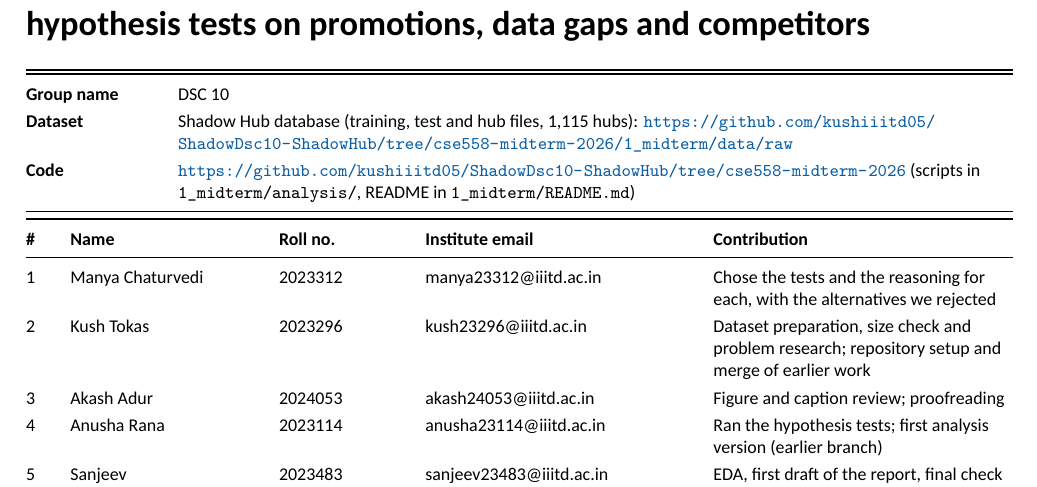
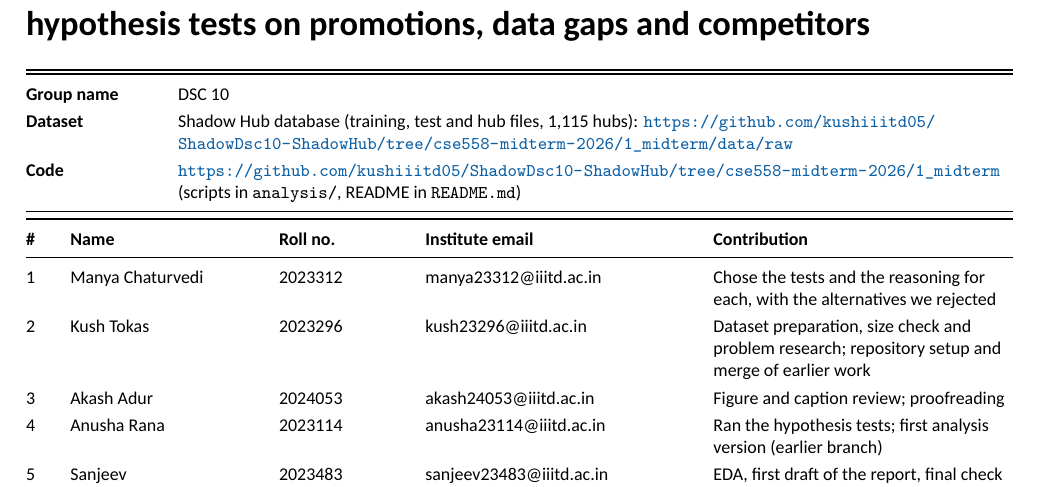
Before and after one commit to kushiiitd05/CompanhHub-hub-demand-forecasting, a LaTeX document (1_midterm/report/main.tex): part of page 1 of 6, cut so that both start at the same text. The pictures show the PDF file 1_midterm/report/main.pdf that the author committed with the source.

Commit message:
fix(report): point code link directly into 1_midterm folder
The repo-root link forced readers to navigate into the subfolder.
Now both dataset and code URLs open inside 1_midterm, and the
relative paths in the description drop the redundant prefix.

```diff
--- a/1_midterm/report/main.tex
+++ b/1_midterm/report/main.tex
@@ -100,7 +100,7 @@ Group name & DSC 10 \\
 Dataset & Shadow Hub database (training, test and hub files, 1{,}115 hubs):
   \url{https://github.com/kushiiitd05/ShadowDsc10-ShadowHub/tree/cse558-midterm-2026/1_midterm/data/raw} \\
 Code & \url{https://github.com/kushiiitd05/ShadowDsc10-ShadowHub/tree/cse558-midterm-2026/1_midterm}
-  (scripts in \code{1\_midterm/analysis/}, README in \code{1\_midterm/README.md}) \\
+  (scripts in \code{analysis/}, README in \code{README.md}) \\
 \bottomrule
 \end{tabularx}}
 
```
Also changed, not shown: 1_midterm/report/main.pdf.
